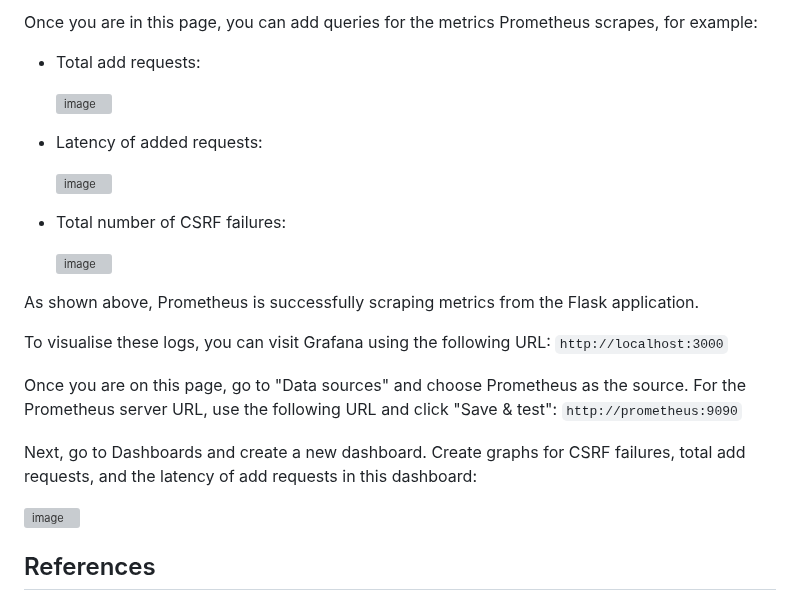
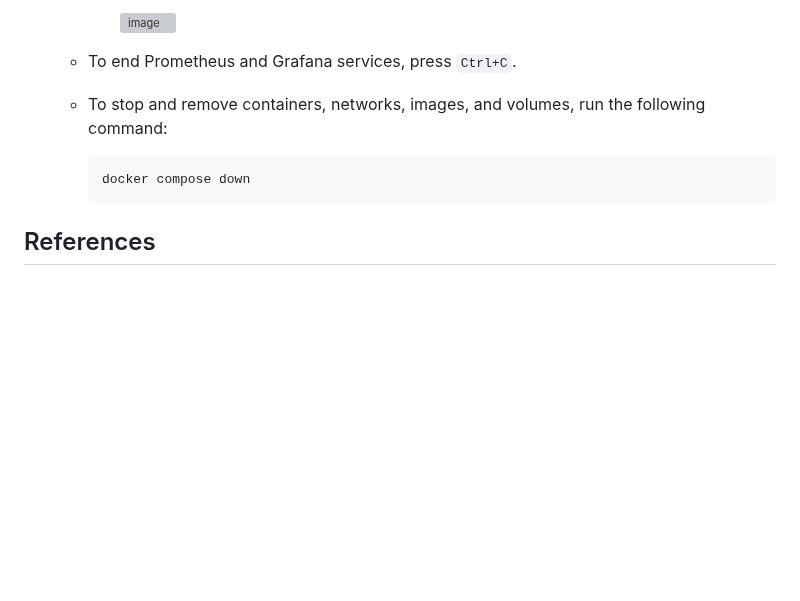
Before and after one commit to cheran99/End-to-End-DevSecOps-Pipeline-with-CI-CD, a Markdown page: README.md, the part around one of its changes. Rendered like a GitHub page; blank space fills up the shorter version; grey boxes are pictures that could not be loaded.

````diff
--- a/README.md
+++ b/README.md
@@ -387,29 +369,9 @@ Once these services are running, you can visit Prometheus on the web browser usi
-Once you are in this page, you can add queries for the metrics Prometheus scrapes, for example:
-- Total add requests:
-
-  <img width="1905" height="302" alt="image" src="https://github.com/user-attachments/assets/325c20da-eef5-45b7-b8fb-17470abd047d" />
-
-- Latency of added requests:
-
-  <img width="1909" height="760" alt="image" src="https://github.com/user-attachments/assets/ce9f9256-59a7-4bcb-bb69-2bf80e305049" />
-
-- Total number of CSRF failures:
-
-  <img width="1913" height="292" alt="image" src="https://github.com/user-attachments/assets/ea9548f6-3e01-4d16-872f-b673eaebdc6c" />
-
-As shown above, Prometheus is successfully scraping metrics from the Flask application.
-
-To visualise these logs, you can visit Grafana using the following URL: `http://localhost:3000`
-
-Once you are on this page, go to "Data sources" and choose Prometheus as the source. For the Prometheus server URL, use the following URL and click "Save & test": `http://prometheus:9090`
-
-Next, go to Dashboards and create a new dashboard. Create graphs for CSRF failures, total add requests, and the latency of add requests in this dashboard:
-
-<img width="1621" height="799" alt="image" src="https://github.com/user-attachments/assets/89fc5562-65fb-4deb-ab22-b9a8988feb5b" />
-
-
-
-
+        <img width="1621" height="799" alt="image" src="https://github.com/user-attachments/assets/89fc5562-65fb-4deb-ab22-b9a8988feb5b" />
+    - To end Prometheus and Grafana services, press `Ctrl+C`.
+    - To stop and remove containers, networks, images, and volumes, run the following command:
+      ```
+      docker compose down
+      ```
 
 ## References
 - https://squareops.com/ci-cd-security-devsecops/#:~:text=Why%20SquareOps%20is%20the%20Right,security%20for%20your%20software%20delivery.
````
Also changed, not shown: other parts of README.md (+54 -72 lines).
